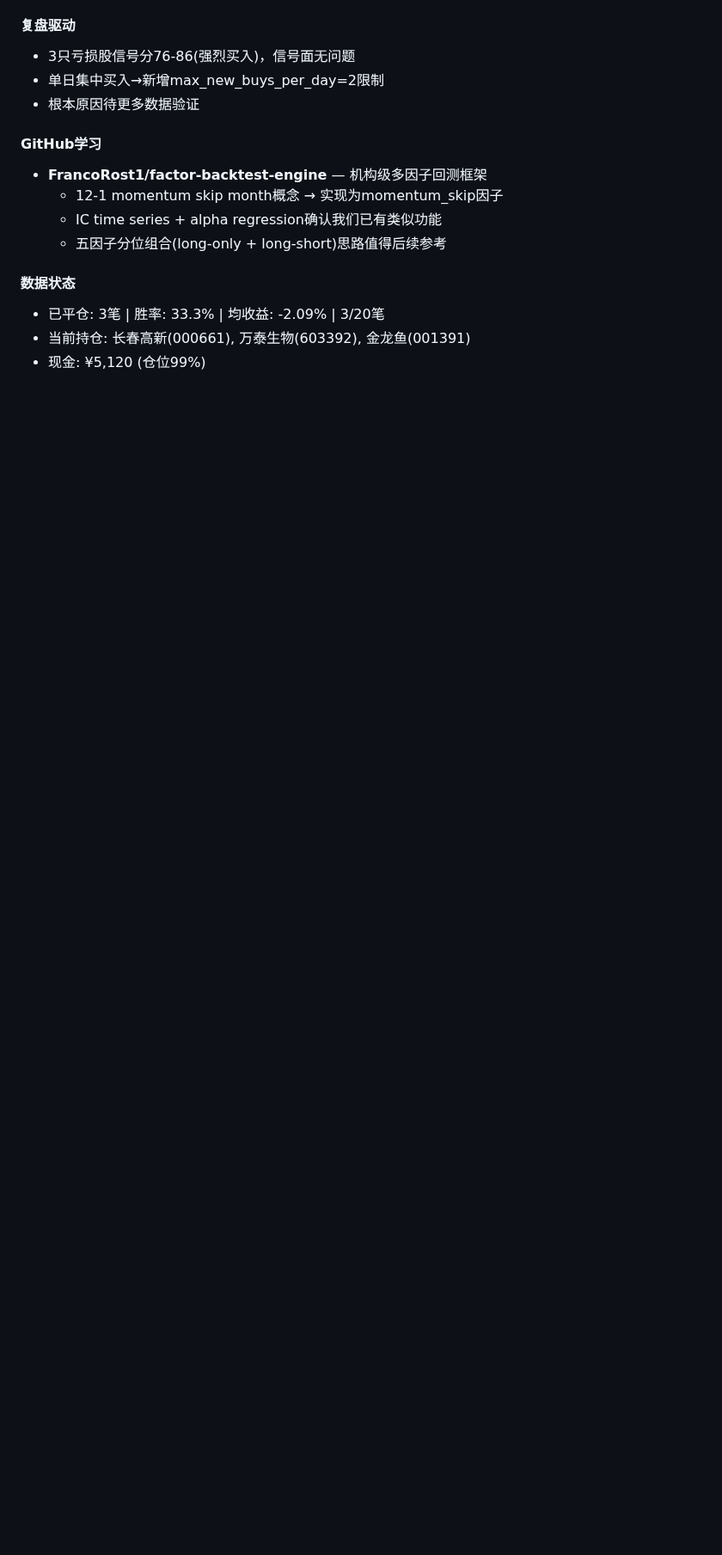
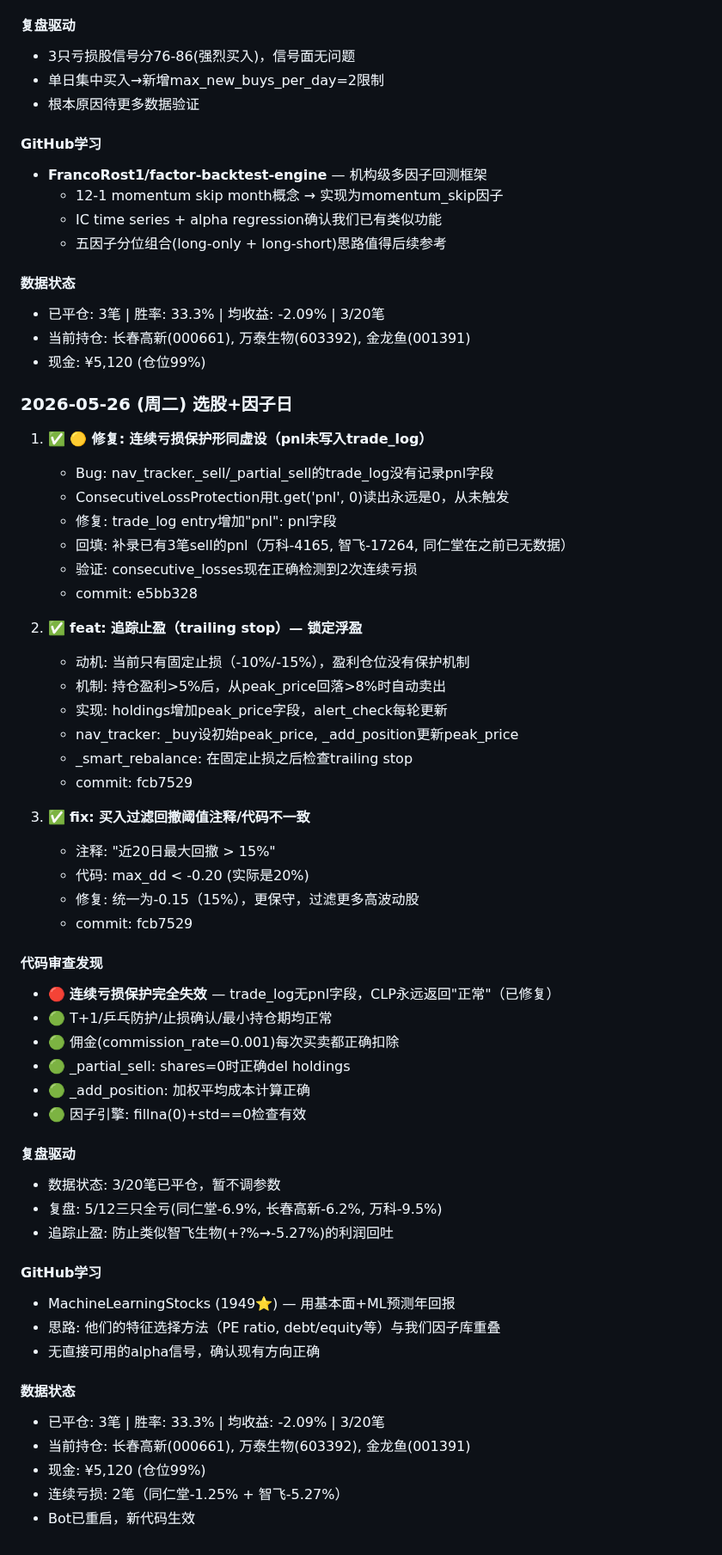
Before and after one commit to rbian/stockradar, a Markdown page: IMPROVEMENT_PLAN.md, the part around the change. Shown at 86% size. Drawn GitHub-style; blank space fills up the shorter version.

Commit message:
docs: update improvement plan 2026-05-26

```diff
--- a/IMPROVEMENT_PLAN.md
+++ b/IMPROVEMENT_PLAN.md
@@ -1010,3 +1010,51 @@
 - 已平仓: 3笔 | 胜率: 33.3% | 均收益: -2.09% | 3/20笔
 - 当前持仓: 长春高新(000661), 万泰生物(603392), 金龙鱼(001391)
 - 现金: ¥5,120 (仓位99%)
+
+### 2026-05-26 (周二) 选股+因子日
+1. ✅ **🟡 修复: 连续亏损保护形同虚设（pnl未写入trade_log）**
+   - Bug: nav_tracker._sell/_partial_sell的trade_log没有记录pnl字段
+   - ConsecutiveLossProtection用t.get('pnl', 0)读出永远是0，从未触发
+   - 修复: trade_log entry增加"pnl": pnl字段
+   - 回填: 补录已有3笔sell的pnl（万科-4165, 智飞-17264, 同仁堂在之前已无数据）
+   - 验证: consecutive_losses现在正确检测到2次连续亏损
+   - commit: e5bb328
+
+2. ✅ **feat: 追踪止盈（trailing stop）— 锁定浮盈**
+   - 动机: 当前只有固定止损（-10%/-15%），盈利仓位没有保护机制
+   - 机制: 持仓盈利>5%后，从peak_price回落>8%时自动卖出
+   - 实现: holdings增加peak_price字段，alert_check每轮更新
+   - nav_tracker: _buy设初始peak_price, _add_position更新peak_price
+   - _smart_rebalance: 在固定止损之后检查trailing stop
+   - commit: fcb7529
+
+3. ✅ **fix: 买入过滤回撤阈值注释/代码不一致**
+   - 注释: "近20日最大回撤 > 15%"
+   - 代码: max_dd < -0.20 (实际是20%)
+   - 修复: 统一为-0.15（15%），更保守，过滤更多高波动股
+   - commit: fcb7529
+
+#### 代码审查发现
+- 🔴 **连续亏损保护完全失效** — trade_log无pnl字段，CLP永远返回"正常"（已修复）
+- 🟢 T+1/乒乓防护/止损确认/最小持仓期均正常
+- 🟢 佣金(commission_rate=0.001)每次买卖都正确扣除
+- 🟢 _partial_sell: shares=0时正确del holdings
+- 🟢 _add_position: 加权平均成本计算正确
+- 🟢 因子引擎: fillna(0)+std==0检查有效
+
+#### 复盘驱动
+- 数据状态: 3/20笔已平仓，暂不调参数
+- 复盘: 5/12三只全亏(同仁堂-6.9%, 长春高新-6.2%, 万科-9.5%)
+- 追踪止盈: 防止类似智飞生物(+?%→-5.27%)的利润回吐
+
+#### GitHub学习
+- MachineLearningStocks (1949⭐) — 用基本面+ML预测年回报
+- 思路: 他们的特征选择方法（PE ratio, debt/equity等）与我们因子库重叠
+- 无直接可用的alpha信号，确认现有方向正确
+
+#### 数据状态
+- 已平仓: 3笔 | 胜率: 33.3% | 均收益: -2.09% | 3/20笔
+- 当前持仓: 长春高新(000661), 万泰生物(603392), 金龙鱼(001391)
+- 现金: ¥5,120 (仓位99%)
+- 连续亏损: 2笔（同仁堂-1.25% + 智飞-5.27%）
+- Bot已重启，新代码生效
```
